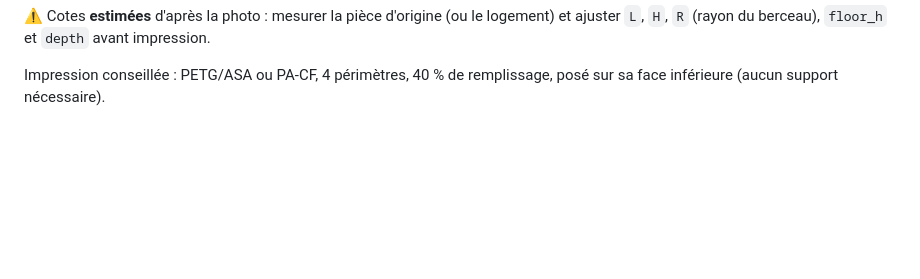
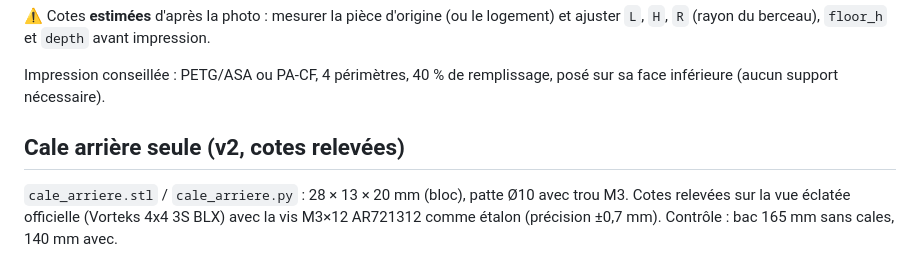
Before and after one commit to benjaminjschummer-lab/Support-tondeuse-, a Markdown page: arrma_AR320413/README.md, the part around the change. Drawn GitHub-style; blank space fills up the shorter version.

Commit message:
Cale arrière AR320413 aux cotes relevées sur la vue éclatée
Co-Authored-By: Claude Opus 5.5 <noreply@anthropic.com>
Claude-Session: https://claude.ai/code/session_01EPz41cwnroRpy33TTuTAqv

```diff
--- a/arrma_AR320413/README.md
+++ b/arrma_AR320413/README.md
@@ -12,3 +12,9 @@ et ajuster `L`, `H`, `R` (rayon du berceau), `floor_h` et `depth` avant impressi
 
 Impression conseillée : PETG/ASA ou PA-CF, 4 périmètres, 40 % de remplissage,
 posé sur sa face inférieure (aucun support nécessaire).
+
+## Cale arrière seule (v2, cotes relevées)
+
+`cale_arriere.stl` / `cale_arriere.py` : 28 × 13 × 20 mm (bloc), patte Ø10 avec trou M3.
+Cotes relevées sur la vue éclatée officielle (Vorteks 4x4 3S BLX) avec la vis M3×12
+AR721312 comme étalon (précision ±0,7 mm). Contrôle : bac 165 mm sans cales, 140 mm avec.
```
Also changed, not shown: arrma_AR320413/apercu_cale_arriere.png (added), 2 other files.
